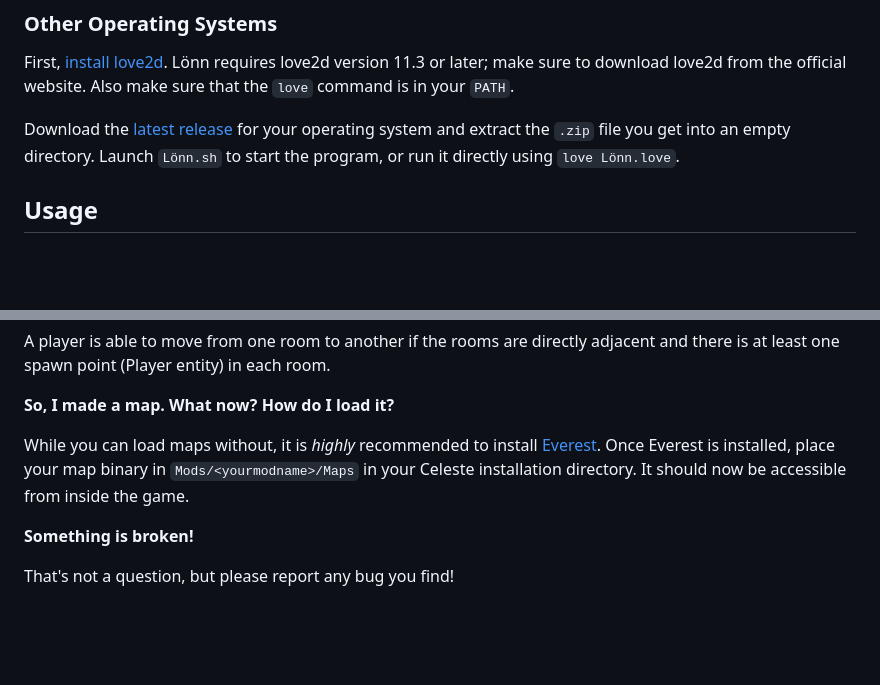
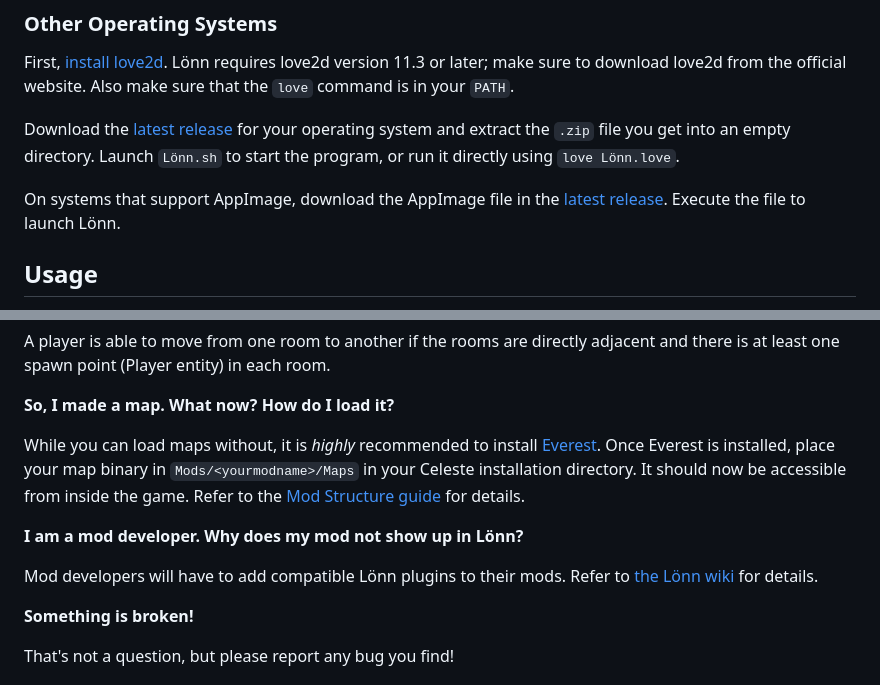
Before and after one commit to CelestialCartographers/Loenn, a Markdown page: README.md, 2 parts joined by grey strips. Drawn GitHub-style; blank space fills up the shorter version.

```diff
--- a/README.md
+++ b/README.md
@@ -39,6 +39,8 @@ Download the [latest release][latest-release] for MacOS and extract the `.zip` f
 First, [install love2d](https://love2d.org/). Lönn requires love2d version 11.3 or later; make sure to download love2d from the official website. Also make sure that the `love` command is in your `PATH`.
 
 Download the [latest release][latest-release] for your operating system and extract the `.zip` file you get into an empty directory. Launch `Lönn.sh` to start the program, or run it directly using `love Lönn.love`.
+
+On systems that support AppImage, download the AppImage file in the [latest release][latest-release]. Execute the file to launch Lönn.
 
 ## Usage
 
@@ -163,7 +157,11 @@ A player is able to move from one room to another if the rooms are directly adja
 
 **So, I made a map. What now? How do I load it?**
 
-While you can load maps without, it is _highly_ recommended to install [Everest](https://github.com/EverestAPI/Everest). Once Everest is installed, place your map binary in `Mods/<yourmodname>/Maps` in your Celeste installation directory. It should now be accessible from inside the game.
+While you can load maps without, it is _highly_ recommended to install [Everest](https://github.com/EverestAPI/Everest). Once Everest is installed, place your map binary in `Mods/<yourmodname>/Maps` in your Celeste installation directory. It should now be accessible from inside the game. Refer to the [Mod Structure guide](https://github.com/EverestAPI/Resources/wiki/Mod-Structure) for details.
+
+**I am a mod developer. Why does my mod not show up in Lönn?**
+
+Mod developers will have to add compatible Lönn plugins to their mods. Refer to [the Lönn wiki](https://github.com/CelestialCartographers/Loenn/wiki) for details.
 
 **Something is broken!**
 
```
Also changed, not shown: other parts of README.md (+2 -10 lines), docs/examples/example1.png, docs/examples/example2.png.
